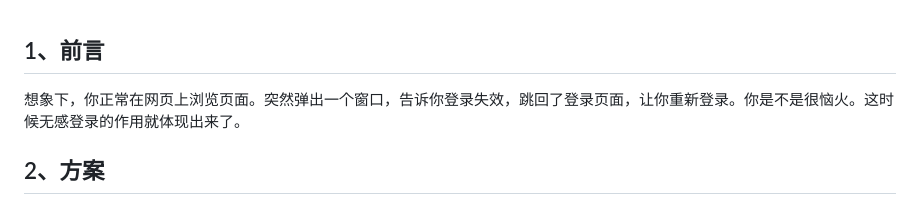
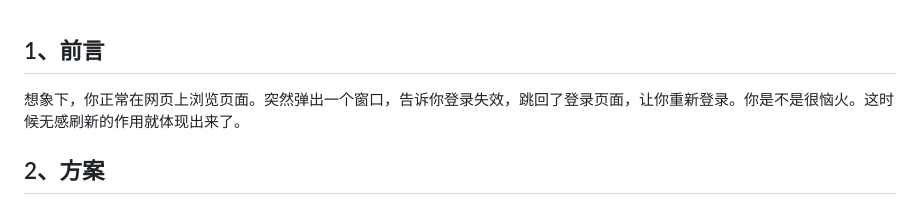
Before and after one commit to heyu3913/doubleToken, a Markdown page: README.md, the part around the change. Rendered like a GitHub page.

Commit message:
fix 文档

```diff
--- a/README.md
+++ b/README.md
@@ -1,5 +1,5 @@
 ## 1、前言
-想象下，你正常在网页上浏览页面。突然弹出一个窗口，告诉你登录失效，跳回了登录页面，让你重新登录。你是不是很恼火。这时候<span style="background-color: yellow;">无感登录</span>的作用就体现出来了。
+想象下，你正常在网页上浏览页面。突然弹出一个窗口，告诉你登录失效，跳回了登录页面，让你重新登录。你是不是很恼火。这时候<span style="background-color: yellow;">无感刷新</span>的作用就体现出来了。
 
 ## 2、方案
 ### 2.1 redis设置过期时间
```
